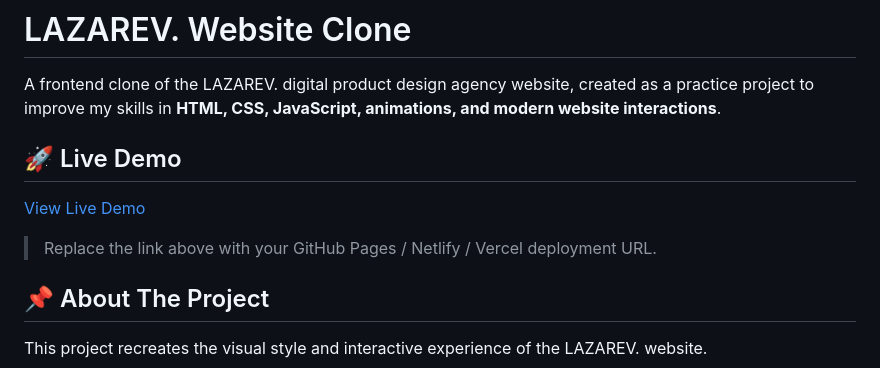
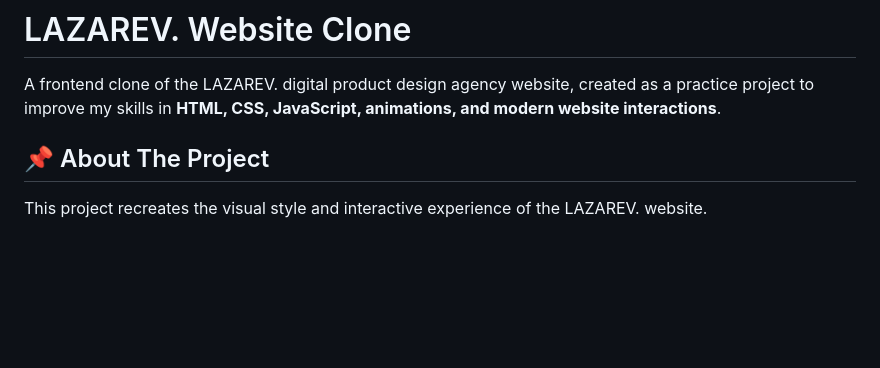
Before and after one commit to ArmanK979/Lazarev, a Markdown page: README.md, the part around the change. GitHub-like rendering; blank space fills up the shorter version.

Commit message:
README
README.

```diff
--- a/README.md
+++ b/README.md
@@ -2,11 +2,6 @@
 
 A frontend clone of the LAZAREV. digital product design agency website, created as a practice project to improve my skills in **HTML, CSS, JavaScript, animations, and modern website interactions**.
 
-## 🚀 Live Demo
-
-[View Live Demo](#)
-
-> Replace the link above with your GitHub Pages / Netlify / Vercel deployment URL.
 
 ## 📌 About The Project
 
```
